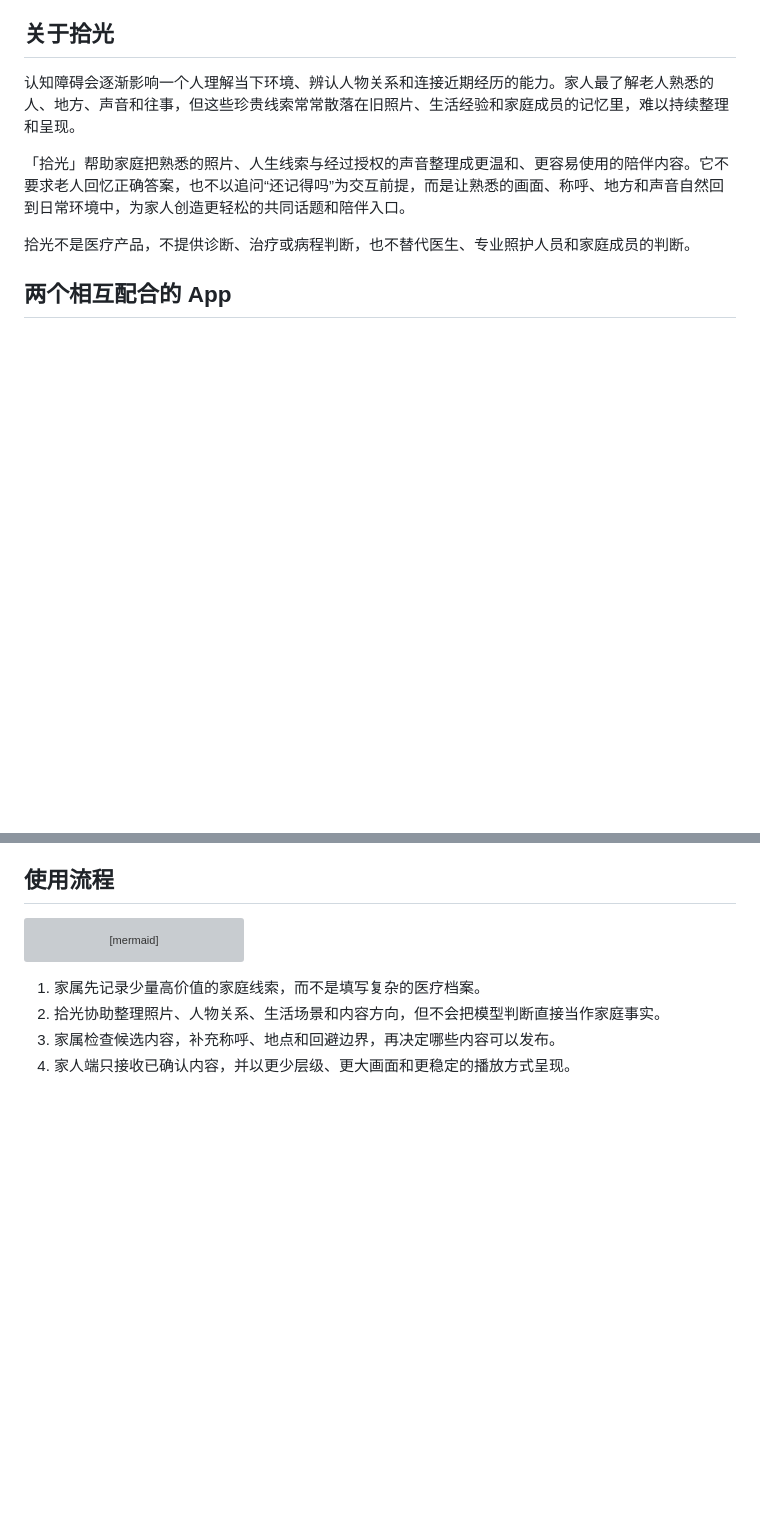
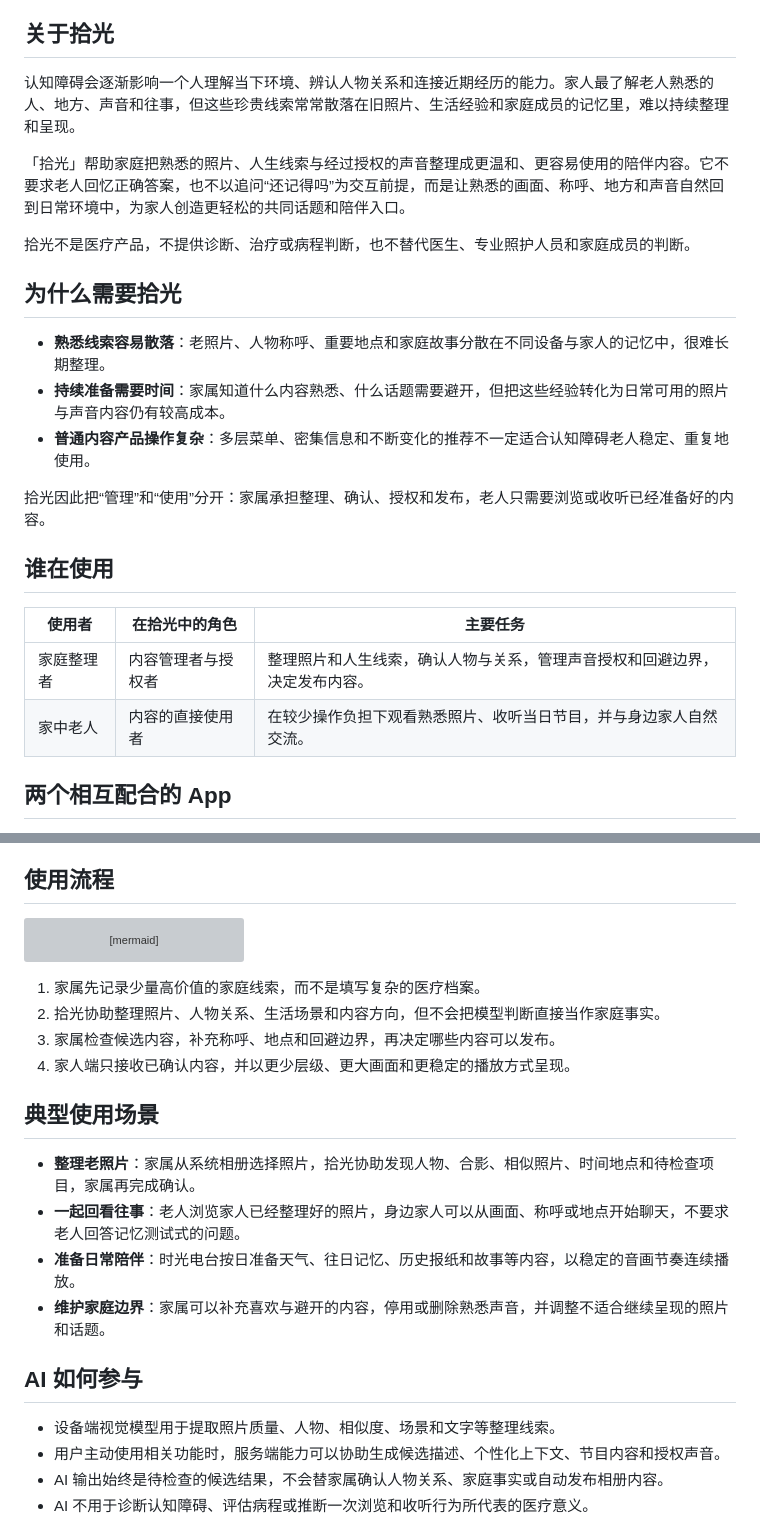
Before and after one commit to FlyLow24/ReLight, a Markdown page: README.md, 2 parts joined by grey strips. Drawn GitHub-style; blank space fills up the shorter version; grey boxes are pictures that could not be loaded.

```diff
--- a/README.md
+++ b/README.md
@@ -13,6 +13,21 @@
 「拾光」帮助家庭把熟悉的照片、人生线索与经过授权的声音整理成更温和、更容易使用的陪伴内容。它不要求老人回忆正确答案，也不以追问“还记得吗”为交互前提，而是让熟悉的画面、称呼、地方和声音自然回到日常环境中，为家人创造更轻松的共同话题和陪伴入口。
 
 拾光不是医疗产品，不提供诊断、治疗或病程判断，也不替代医生、专业照护人员和家庭成员的判断。
+
+## 为什么需要拾光
+
+- **熟悉线索容易散落**：老照片、人物称呼、重要地点和家庭故事分散在不同设备与家人的记忆中，很难长期整理。
+- **持续准备需要时间**：家属知道什么内容熟悉、什么话题需要避开，但把这些经验转化为日常可用的照片与声音内容仍有较高成本。
+- **普通内容产品操作复杂**：多层菜单、密集信息和不断变化的推荐不一定适合认知障碍老人稳定、重复地使用。
+
+拾光因此把“管理”和“使用”分开：家属承担整理、确认、授权和发布，老人只需要浏览或收听已经准备好的内容。
+
+## 谁在使用
+
+| 使用者 | 在拾光中的角色 | 主要任务 |
+| --- | --- | --- |
+| 家庭整理者 | 内容管理者与授权者 | 整理照片和人生线索，确认人物与关系，管理声音授权和回避边界，决定发布内容。 |
+| 家中老人 | 内容的直接使用者 | 在较少操作负担下观看熟悉照片、收听当日节目，并与身边家人自然交流。 |
 
 ## 两个相互配合的 App
 
@@ -57,3 +72,17 @@ flowchart LR
 3. 家属检查候选内容，补充称呼、地点和回避边界，再决定哪些内容可以发布。
 4. 家人端只接收已确认内容，并以更少层级、更大画面和更稳定的播放方式呈现。
 
+## 典型使用场景
+
+- **整理老照片**：家属从系统相册选择照片，拾光协助发现人物、合影、相似照片、时间地点和待检查项目，家属再完成确认。
+- **一起回看往事**：老人浏览家人已经整理好的照片，身边家人可以从画面、称呼或地点开始聊天，不要求老人回答记忆测试式的问题。
+- **准备日常陪伴**：时光电台按日准备天气、往日记忆、历史报纸和故事等内容，以稳定的音画节奏连续播放。
+- **维护家庭边界**：家属可以补充喜欢与避开的内容，停用或删除熟悉声音，并调整不适合继续呈现的照片和话题。
+
+## AI 如何参与
+
+- 设备端视觉模型用于提取照片质量、人物、相似度、场景和文字等整理线索。
+- 用户主动使用相关功能时，服务端能力可以协助生成候选描述、个性化上下文、节目内容和授权声音。
+- AI 输出始终是待检查的候选结果，不会替家属确认人物关系、家庭事实或自动发布相册内容。
+- AI 不用于诊断认知障碍、评估病程或推断一次浏览和收听行为所代表的医疗意义。
+
```
Also changed, not shown: other parts of README.md (+50 -1 lines).
